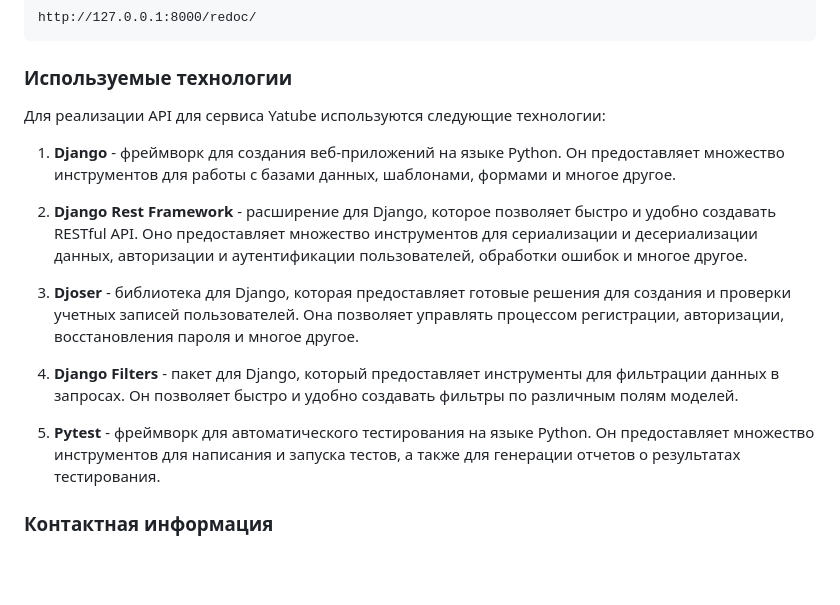
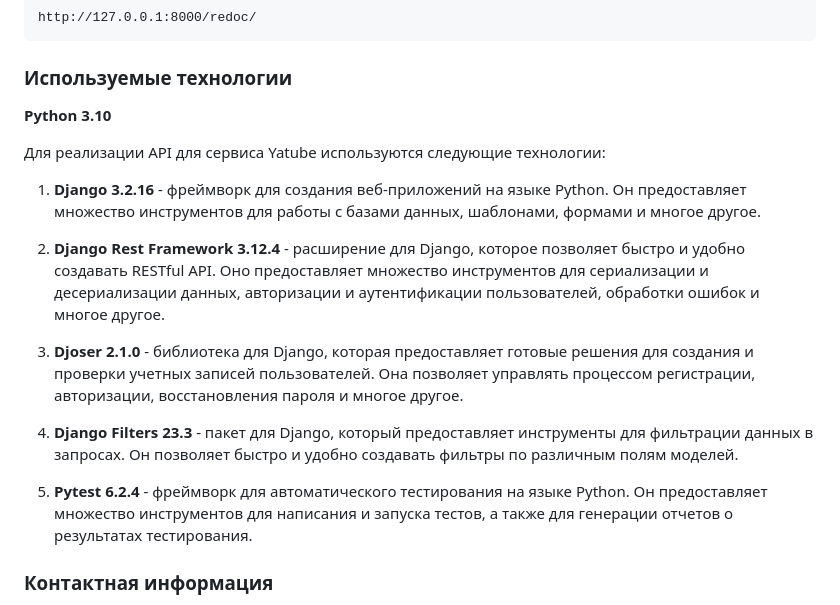
Before and after one commit to F1yShy/api_final_yatube, a Markdown page: README.md, the part around the change. Rendered like a GitHub page; blank space fills up the shorter version.

```diff
--- a/README.md
+++ b/README.md
@@ -139,17 +139,19 @@ http://127.0.0.1:8000/redoc/
 
 ### Используемые технологии
 
+**Python 3.10**
+
 Для реализации API для сервиса Yatube используются следующие технологии:
 
-1. **Django** - фреймворк для создания веб-приложений на языке Python. Он предоставляет множество инструментов для работы с базами данных, шаблонами, формами и многое другое.
+1. **Django 3.2.16** - фреймворк для создания веб-приложений на языке Python. Он предоставляет множество инструментов для работы с базами данных, шаблонами, формами и многое другое.
 
-2. **Django Rest Framework** - расширение для Django, которое позволяет быстро и удобно создавать RESTful API. Оно предоставляет множество инструментов для сериализации и десериализации данных, авторизации и аутентификации пользователей, обработки ошибок и многое другое.
+2. **Django Rest Framework 3.12.4** - расширение для Django, которое позволяет быстро и удобно создавать RESTful API. Оно предоставляет множество инструментов для сериализации и десериализации данных, авторизации и аутентификации пользователей, обработки ошибок и многое другое.
 
-3. **Djoser** - библиотека для Django, которая предоставляет готовые решения для создания и проверки учетных записей пользователей. Она позволяет управлять процессом регистрации, авторизации, восстановления пароля и многое другое.
+3. **Djoser 2.1.0** - библиотека для Django, которая предоставляет готовые решения для создания и проверки учетных записей пользователей. Она позволяет управлять процессом регистрации, авторизации, восстановления пароля и многое другое.
 
-4. **Django Filters** - пакет для Django, который предоставляет инструменты для фильтрации данных в запросах. Он позволяет быстро и удобно создавать фильтры по различным полям моделей.
+4. **Django Filters 23.3** - пакет для Django, который предоставляет инструменты для фильтрации данных в запросах. Он позволяет быстро и удобно создавать фильтры по различным полям моделей.
 
-5. **Pytest** - фреймворк для автоматического тестирования на языке Python. Он предоставляет множество инструментов для написания и запуска тестов, а также для генерации отчетов о результатах тестирования.
+5. **Pytest 6.2.4** - фреймворк для автоматического тестирования на языке Python. Он предоставляет множество инструментов для написания и запуска тестов, а также для генерации отчетов о результатах тестирования.
 
 ### Контактная информация
 
```
